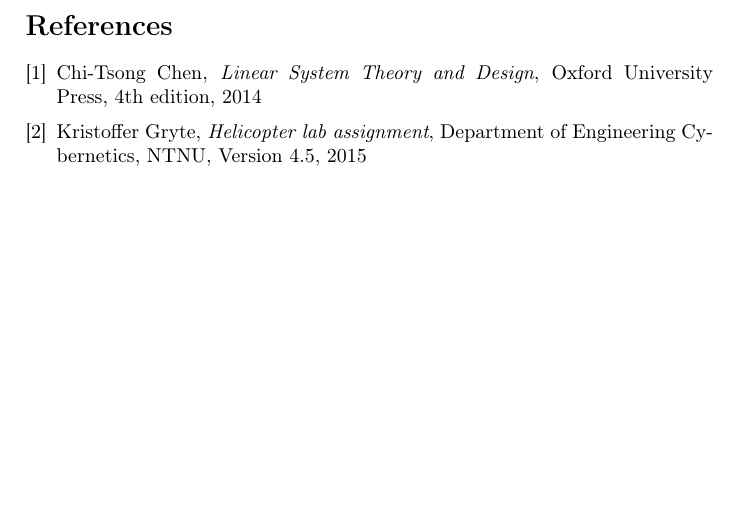
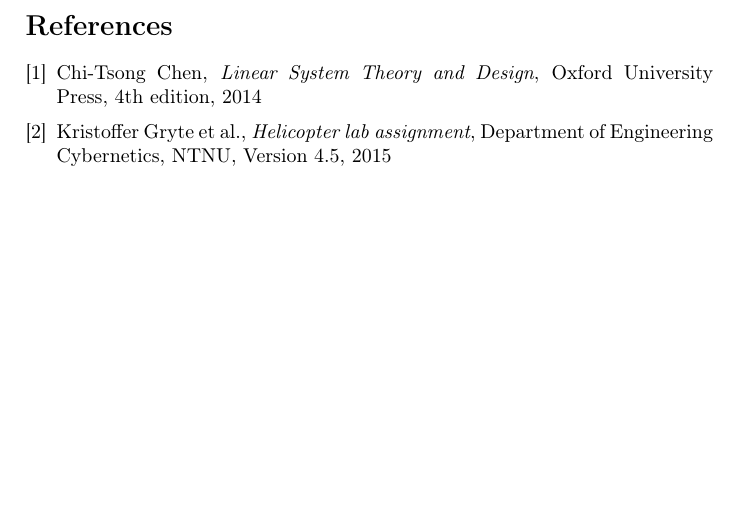
Before and after one commit to 0javad0/TTK4115-Helicopterlab, a LaTeX document (report_main.tex, which reads references.tex): part of page 14 of 14, cut so that both start at the same text. Compiled offline with pdfLaTeX.

Commit message:
Update reference

```diff
--- a/references.tex
+++ b/references.tex
@@ -12,7 +12,7 @@
   2014
 
 \bibitem{assignment}
-  Kristoffer Gryte,
+  Kristoffer Gryte et al.,
   \emph{Helicopter lab assignment},
   Department of Engineering Cybernetics,
   NTNU,
```
